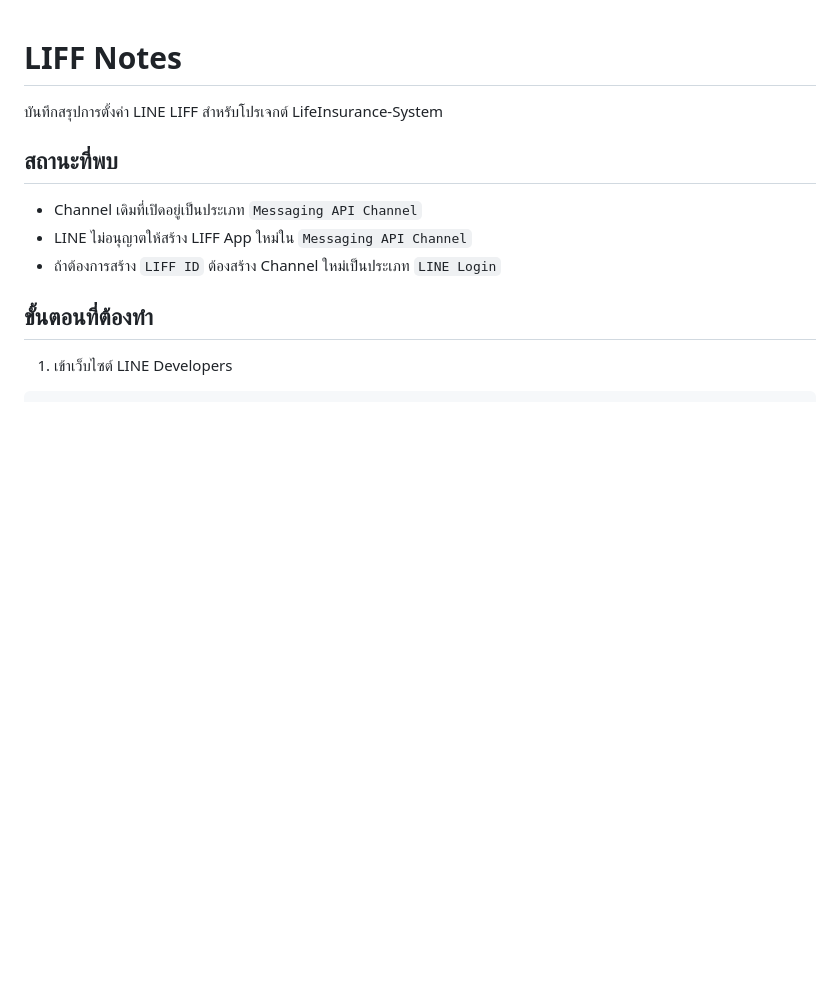
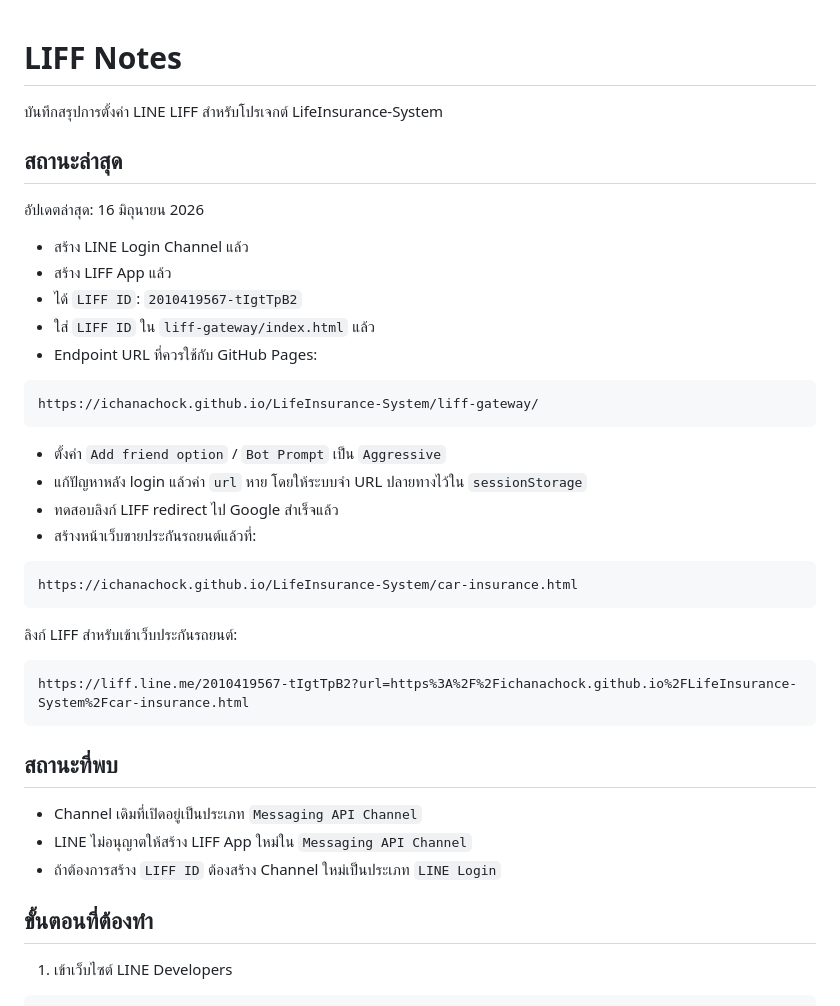
Before and after one commit to ichanachock/LifeInsurance-System, a Markdown page: liff-gateway/LIFF_NOTES.md, the part around the change. Rendered like a GitHub page; blank space fills up the shorter version.

````diff
--- a/liff-gateway/LIFF_NOTES.md
+++ b/liff-gateway/LIFF_NOTES.md
@@ -1,6 +1,35 @@
 # LIFF Notes
 
 บันทึกสรุปการตั้งค่า LINE LIFF สำหรับโปรเจกต์ LifeInsurance-System
+
+## สถานะล่าสุด
+
+อัปเดตล่าสุด: 16 มิถุนายน 2026
+
+- สร้าง LINE Login Channel แล้ว
+- สร้าง LIFF App แล้ว
+- ได้ `LIFF ID`: `2010419567-tIgtTpB2`
+- ใส่ `LIFF ID` ใน `liff-gateway/index.html` แล้ว
+- Endpoint URL ที่ควรใช้กับ GitHub Pages:
+
+```text
+https://ichanachock.github.io/LifeInsurance-System/liff-gateway/
+```
+
+- ตั้งค่า `Add friend option` / `Bot Prompt` เป็น `Aggressive`
+- แก้ปัญหาหลัง login แล้วค่า `url` หาย โดยให้ระบบจำ URL ปลายทางไว้ใน `sessionStorage`
+- ทดสอบลิงก์ LIFF redirect ไป Google สำเร็จแล้ว
+- สร้างหน้าเว็บขายประกันรถยนต์แล้วที่:
+
+```text
+https://ichanachock.github.io/LifeInsurance-System/car-insurance.html
+```
+
+ลิงก์ LIFF สำหรับเข้าเว็บประกันรถยนต์:
+
+```text
+https://liff.line.me/2010419567-tIgtTpB2?url=https%3A%2F%2Fichanachock.github.io%2FLifeInsurance-System%2Fcar-insurance.html
+```
 
 ## สถานะที่พบ
 
````
Also changed, not shown: README.md (+32 -0 lines).
